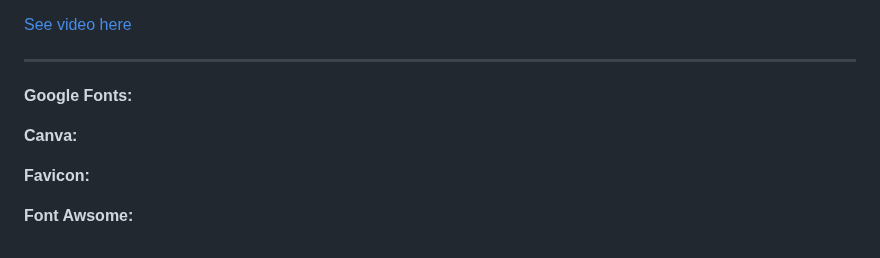
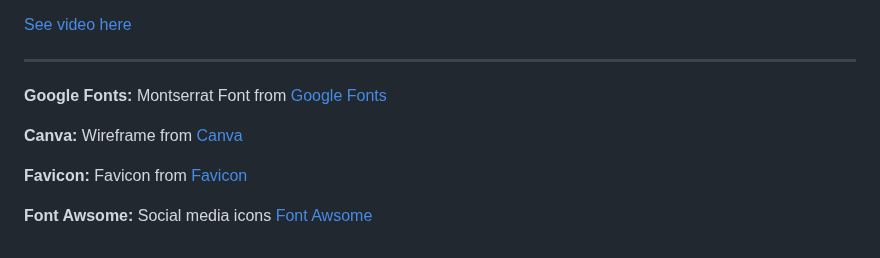
Before and after one commit to mariebernf/smoothie_p3_app, a Markdown page: README.md, the part around the change. Rendered like a GitHub page.

Commit message:
Update Credits section in Readme

```diff
--- a/README.md
+++ b/README.md
@@ -252,10 +252,10 @@ At the time of submission, there are no known unresolved bugs affecting the func
 
 ---
 
-**Google Fonts:**
+**Google Fonts:** Montserrat Font from [Google Fonts](https://fonts.google.com/)
 
-**Canva:**
+**Canva:** Wireframe from [Canva](https://www.canva.com/)
 
-**Favicon:**
+**Favicon:** Favicon from [Favicon](https://favicon.io/)
 
-**Font Awsome:**
+**Font Awsome:** Social media icons [Font Awsome](https://fontawesome.com/)
```
